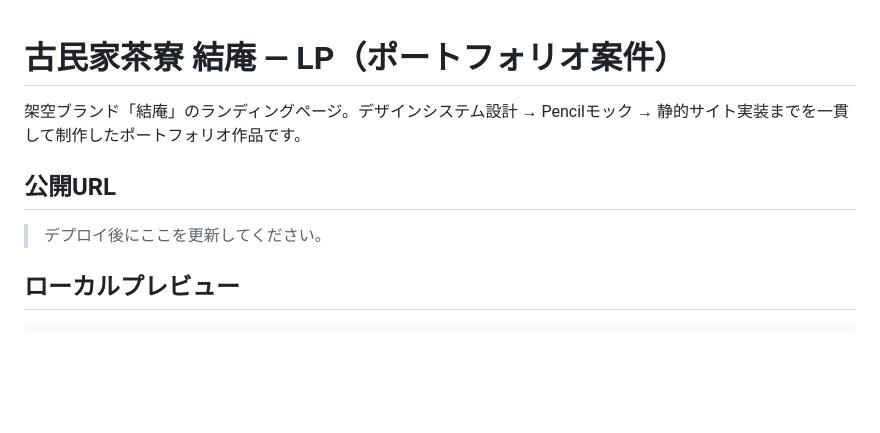
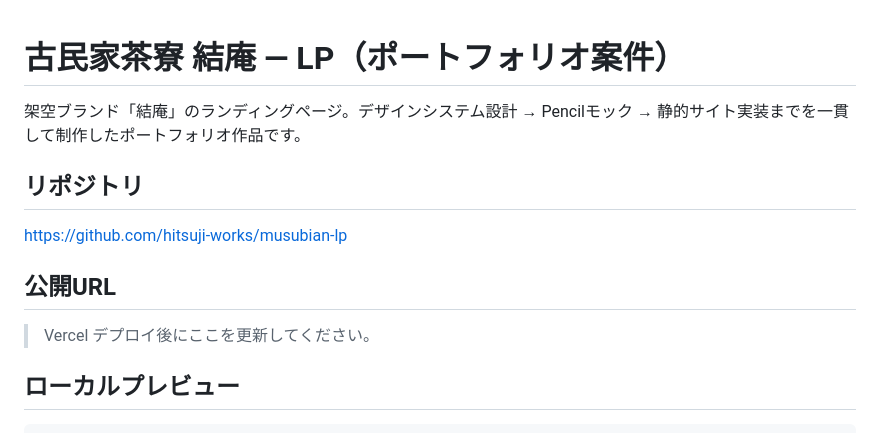
Before and after one commit to hitsuji-works/musubian-lp, a Markdown page: README.md, the part around the change. Drawn GitHub-style; blank space fills up the shorter version.

Commit message:
docs: READMEにGitHubリポジトリURLを追記
Co-authored-by: Cursor <cursoragent@cursor.com>

```diff
--- a/README.md
+++ b/README.md
@@ -2,9 +2,13 @@
 
 架空ブランド「結庵」のランディングページ。デザインシステム設計 → Pencilモック → 静的サイト実装までを一貫して制作したポートフォリオ作品です。
 
+## リポジトリ
+
+https://github.com/hitsuji-works/musubian-lp
+
 ## 公開URL
 
-> デプロイ後にここを更新してください。
+> Vercel デプロイ後にここを更新してください。
 
 ## ローカルプレビュー
 
```
